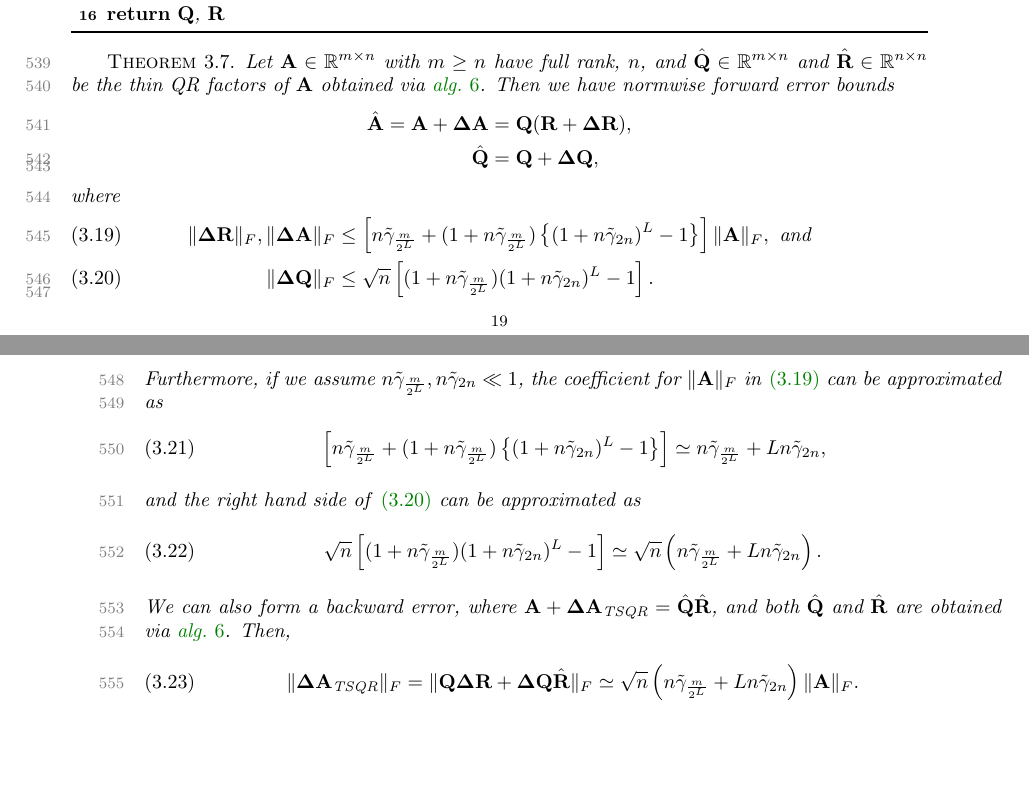
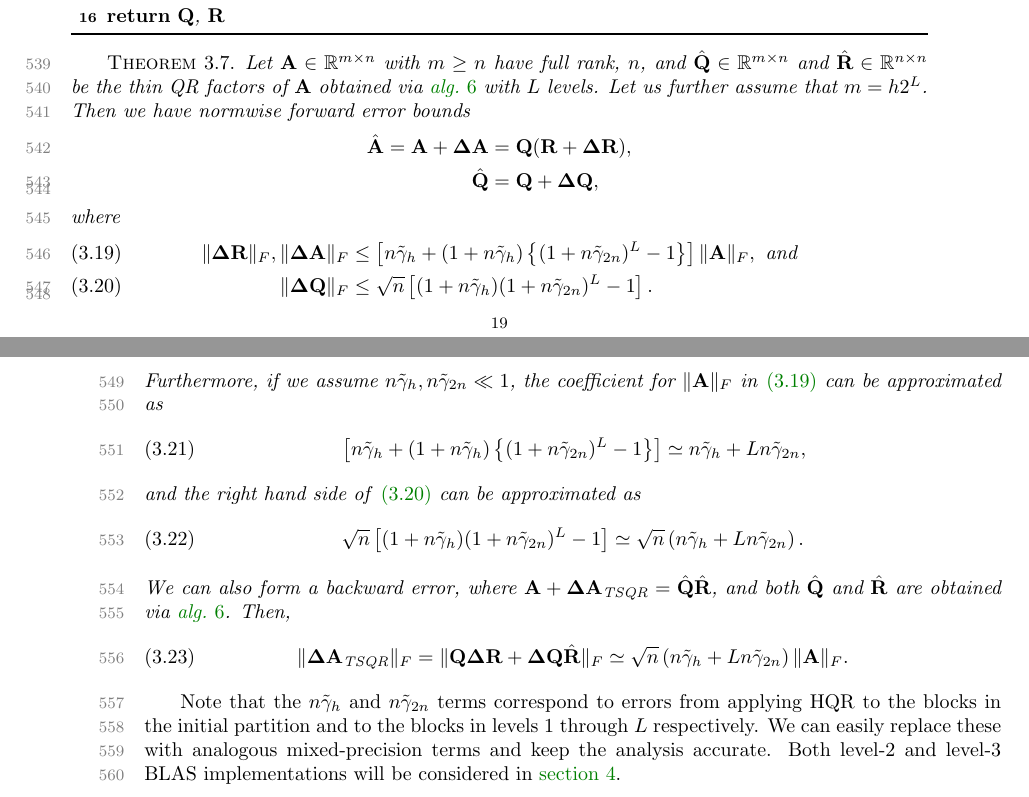
Before and after one commit to minahdotdotdot/mpQR, a LaTeX paper (papers/main.tex, which reads papers/algo-TSQR.tex): two parts of pages 19 and 20 of 21 before the commit and two parts of pages 19 and 20 of 22 after it, joined at a grey line, cut so that both start at the same text, the shorter picture padded with empty space. The pictures show the PDF file papers/main.pdf that the author committed with the source.

Commit message:
TSQR sec done

```diff
--- a/papers/algo-TSQR.tex
+++ b/papers/algo-TSQR.tex
@@ -93,7 +93,8 @@ We summarize the main results from \cite{Mori2012} in \cref{thm:moriTSQR}.
 
 \begin{theorem}
 	\label{thm:moriTSQR}
-	Let $\bb{A}\in\R^{m\times n}$ with $m\geq n$ have full rank, $n$, and $\hat{\bb{Q}}\in\R^{m\times n}$ and $\hat{\bb{R}}\in\R^{n\times n}$ be the thin QR factors of $\bb{A}$ obtained via \cref{algo:par_tsqr}.
+	Let $\bb{A}\in\R^{m\times n}$ with $m\geq n$ have full rank, $n$, and $\hat{\bb{Q}}\in\R^{m\times n}$ and $\hat{\bb{R}}\in\R^{n\times n}$ be the thin QR factors of $\bb{A}$ obtained via \cref{algo:par_tsqr} with $L$ levels.
+	Let us further assume that $m = h2^L$.
 	Then we have normwise forward error bounds
 	\begin{align*}
 	\hat{\bb{A}} = \bb{A} +\bb{\Delta A} &=  \bb{Q}(\bb{R} + \bb{\Delta R}),\\
@@ -101,7 +102,7 @@ We summarize the main results from \cite{Mori2012} in \cref{thm:moriTSQR}.
 	\end{align*}
 	where
 	\begin{align}
-	\|\bb{\Delta R}\|_F, \|\bb{\Delta A}\|_F &\leq \left[n\tilde{\gamma}_{ \frac{m}{2^L}}+(1+n\tilde{\gamma}_{ \frac{m}{2^L}})\left\{(1+n\tilde{\gamma}_{ 2n})^L-1\right\}\right]\|\bb{A}\|_F, \text{ and} \label{eqn:tsqrRA}\\
-	\|\bb{\Delta Q}\|_F &\leq \sqrt{n}\left[(1+n\tilde{\gamma}_{ \frac{m}{2^L}})(1+n\tilde{\gamma}_{ 2n})^L -1\right].\label{eqn:tsqrQ}
-	%& \leq \left[n\tilde{\gamma}_{ \frac{m}{2^L}}+(1+n\tilde{\gamma}_{ \frac{m}{2^L}})\left\{(1+n\tilde{\gamma}_{ 2n})^L-1\right\}\right]\|\bb{A}\|_F,\label{eqn:tsqrA}
+	\|\bb{\Delta R}\|_F, \|\bb{\Delta A}\|_F &\leq \left[n\tilde{\gamma}_{ h}+(1+n\tilde{\gamma}_{ h})\left\{(1+n\tilde{\gamma}_{ 2n})^L-1\right\}\right]\|\bb{A}\|_F, \text{ and} \label{eqn:tsqrRA}\\
+	\|\bb{\Delta Q}\|_F &\leq \sqrt{n}\left[(1+n\tilde{\gamma}_{ h})(1+n\tilde{\gamma}_{ 2n})^L -1\right].\label{eqn:tsqrQ}
+	%& \leq \left[n\tilde{\gamma}_{ h}+(1+n\tilde{\gamma}_{ h})\left\{(1+n\tilde{\gamma}_{ 2n})^L-1\right\}\right]\|\bb{A}\|_F,\label{eqn:tsqrA}
 	\end{align}
@@ -109,2 +110 @@ We summarize the main results from \cite{Mori2012} in \cref{thm:moriTSQR}.
 	\begin{equation}
-	\left[n\tilde{\gamma}_{ \frac{m}{2^L}}+(1+n\tilde{\gamma}_{ \frac{m}{2^L}})\left\{(1+n\tilde{\gamma}_{ 2n})^L-1\right\}\right] \simeq n\tilde{\gamma}_{ \frac{m}{2^L}} + Ln\tilde{\gamma}_{ 2n}, %(46) in Mori
@@ -121,0 +124,3 @@ We summarize the main results from \cite{Mori2012} in \cref{thm:moriTSQR}.
+Note that the $n\tilde{\gamma}_{h}$ and $n\tilde{\gamma}_{ 2n}$ terms correspond to errors from applying HQR to the blocks in the initial partition and to the blocks in levels 1 through $L$ respectively.
+We can easily replace these with analogous mixed-precision terms and keep the analysis accurate.
+Both level-2 and level-3 BLAS implementations will be considered in \cref{sec:mpanalysis}.
```
Also changed, not shown: papers/main.tex (+0 -3 lines), papers/mpanalysis.tex (+34 -0 lines), papers/main.pdf, papers/algo-TSQR.tex (8 more changed lines).
